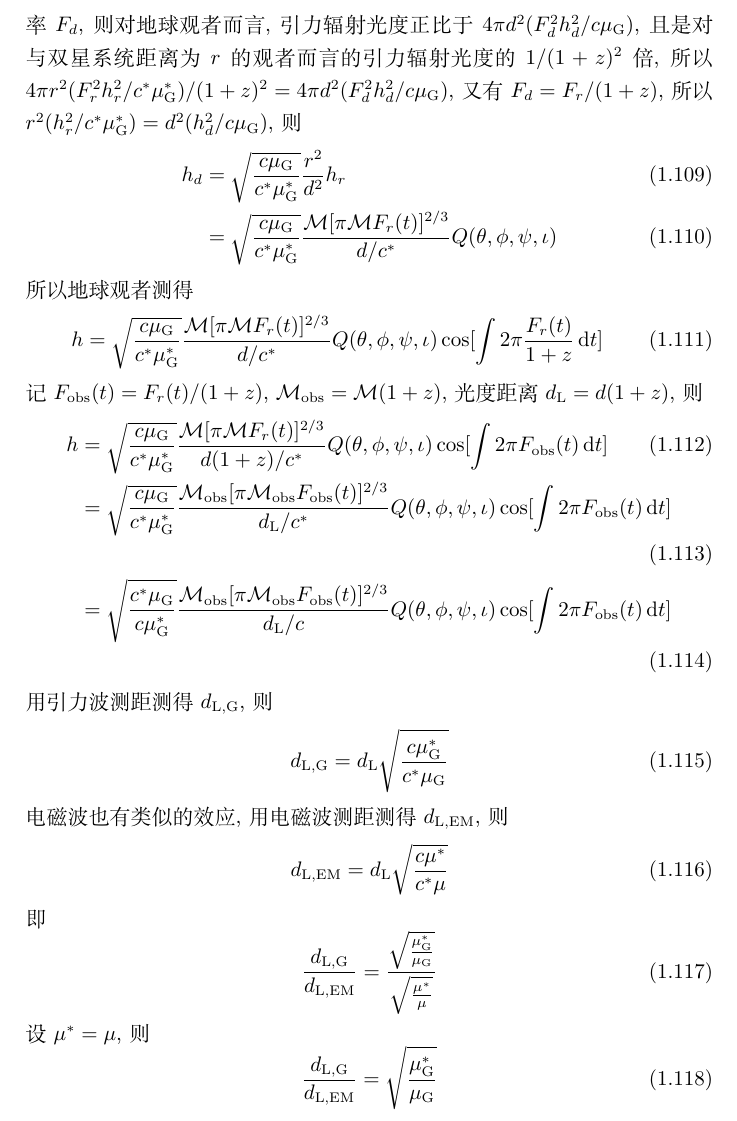
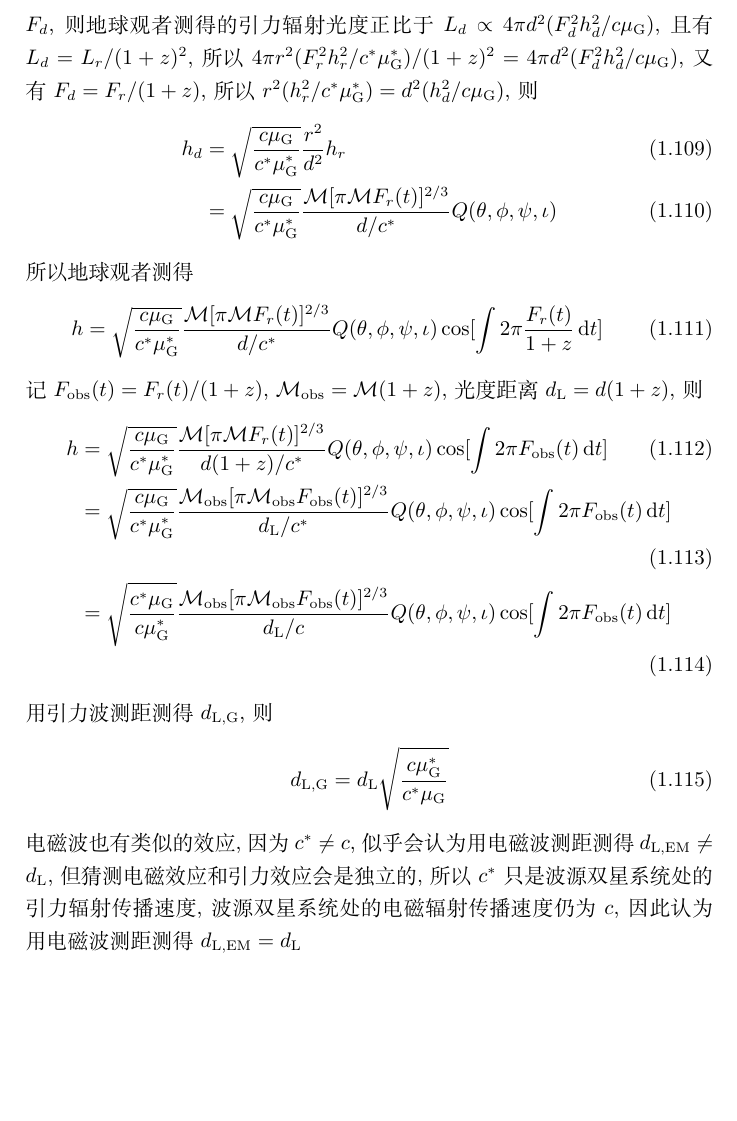
Before and after one commit to GasinAn/GWAstroNotes, a LaTeX book (GWAstroNotes.tex, which reads __chapter__/GW.tex): part of page 13 of 25 before the commit and part of page 13 of 27 after it, cut so that both start at the same text, the shorter picture padded with empty space. Compiled offline with XeLaTeX.

Commit message:
varying const exp 补+订正

```diff
--- a/__chapter__/GW.tex
+++ b/__chapter__/GW.tex
@@ -350,7 +350,7 @@ $\left\lvert \vec{r}\right\rvert \gg \left\lvert \vec{r}'\right\rvert$且$\omega
 \begin{equation}
     h_r=\frac{\mathcal{M}[\pi \mathcal{M}F_r(t)]^{2/3}}{r/c^*}Q(\theta,\phi,\psi,\iota)
 \end{equation}
-对与双星系统距离为$r$的观者而言, 引力辐射光度正比于$4\pi r^2(F_r^2 h_r^2/c^*\mu_\text{G}^*)$, 设地球观者与双星系统距离为$d$, 双星系统红移为$z$, 测得强度$h_d$, 频率$F_d$, 则对地球观者而言, 引力辐射光度正比于$4\pi d^2(F_d^2 h_d^2/c\mu_\text{G})$, 且是对与双星系统距离为$r$的观者而言的引力辐射光度的$1/(1+z)^2$倍, 所以$4\pi r^2(F_r^2 h_r^2/c^*\mu_\text{G}^*)/(1+z)^2=4\pi d^2(F_d^2 h_d^2/c\mu_\text{G})$,又有$F_d=F_r/(1+z)$, 所以$r^2(h_r^2/c^*\mu_\text{G}^*)=d^2(h_d^2/c\mu_\text{G})$, 则
+与双星系统距离为$r$的观者测得的引力辐射光度$L_r\propto4\pi r^2(F_r^2 h_r^2/c^*\mu_\text{G}^*)$, 设地球观者与双星系统距离为$d$, 双星系统红移为$z$, 测得强度$h_d$, 频率$F_d$, 则地球观者测得的引力辐射光度正比于$L_d\propto4\pi d^2(F_d^2 h_d^2/c\mu_\text{G})$, 且有$L_d=L_r/(1+z)^2$, 所以$4\pi r^2(F_r^2 h_r^2/c^*\mu_\text{G}^*)/(1+z)^2=4\pi d^2(F_d^2 h_d^2/c\mu_\text{G})$,又有$F_d=F_r/(1+z)$, 所以$r^2(h_r^2/c^*\mu_\text{G}^*)=d^2(h_d^2/c\mu_\text{G})$, 则
 \begin{align}
     h_d&=\sqrt{\frac{c\mu_\text{G}}{c^*\mu_\text{G}^*}}\frac{r^2}{d^2}h_r\\
     &=\sqrt{\frac{c\mu_\text{G}}{c^*\mu_\text{G}^*}}\frac{\mathcal{M}[\pi \mathcal{M}F_r(t)]^{2/3}}{d/c^*}Q(\theta,\phi,\psi,\iota)
@@ -369,17 +369,4 @@ $\left\lvert \vec{r}\right\rvert \gg \left\lvert \vec{r}'\right\rvert$且$\omega
 \begin{equation}
     d_\text{L,G}=d_\text{L}\sqrt{\frac{c\mu_\text{G}^*}{c^*\mu_\text{G}}}
 \end{equation}
-电磁波也有类似的效应, 用电磁波测距测得$d_\text{L,EM}$, 则
-\begin{equation}
-    d_\text{L,EM}=d_\text{L}\sqrt{\frac{c\mu^*}{c^*\mu}}
-\end{equation}
-即
-\begin{equation}
-    \frac{d_\text{L,G}}{d_\text{L,EM}}
-    =\frac{\sqrt{\frac{\mu_\text{G}^*}{\mu_\text{G}}}}{\sqrt{\frac{\mu^*}{\mu}}}
-\end{equation}
-设$\mu^*=\mu$, 则
-\begin{equation}
-    \frac{d_\text{L,G}}{d_\text{L,EM}}
-    =\sqrt{\frac{\mu_\text{G}^*}{\mu_\text{G}}}
-\end{equation}
+电磁波也有类似的效应, 因为$c^*\ne c$, 似乎会认为用电磁波测距测得$d_\text{L,EM}\ne d_\text{L}$, 但猜测电磁效应和引力效应会是独立的, 所以$c^*$只是波源双星系统处的引力辐射传播速度, 波源双星系统处的电磁辐射传播速度仍为$c$, 因此认为用电磁波测距测得$d_\text{L,EM}=d_\text{L}$
```
Also changed, not shown: GWAstroNotes.tex (+1 -0 lines), __chapter__/cosmology.tex (added, +1 -0 lines), __chapter__/GW.tex (2 more changed lines).
